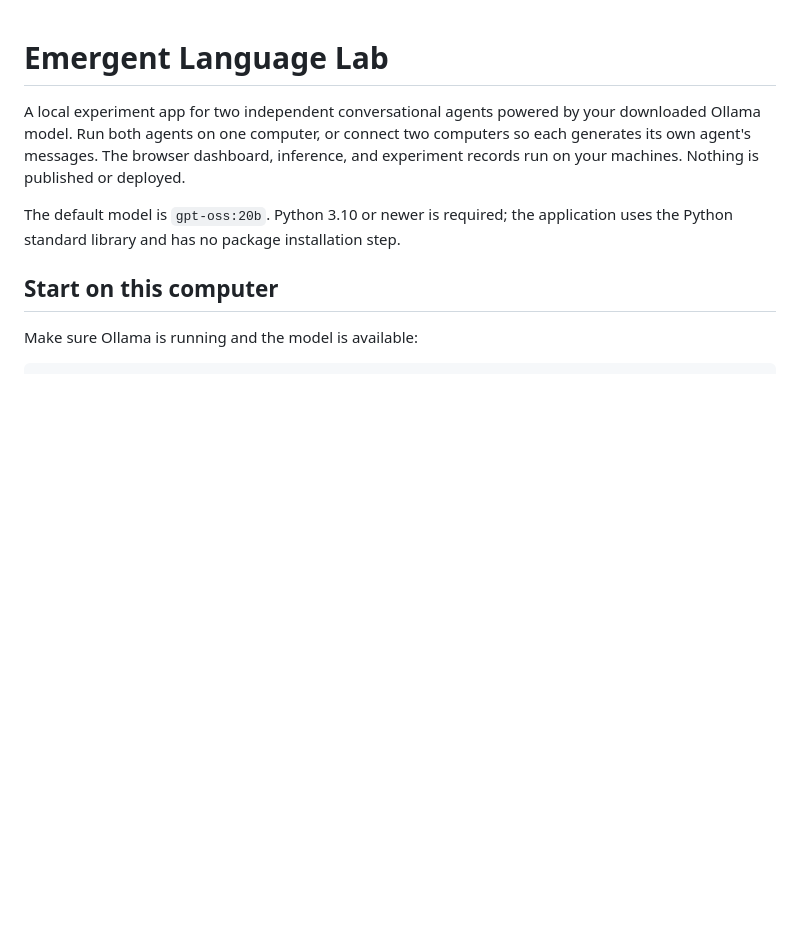
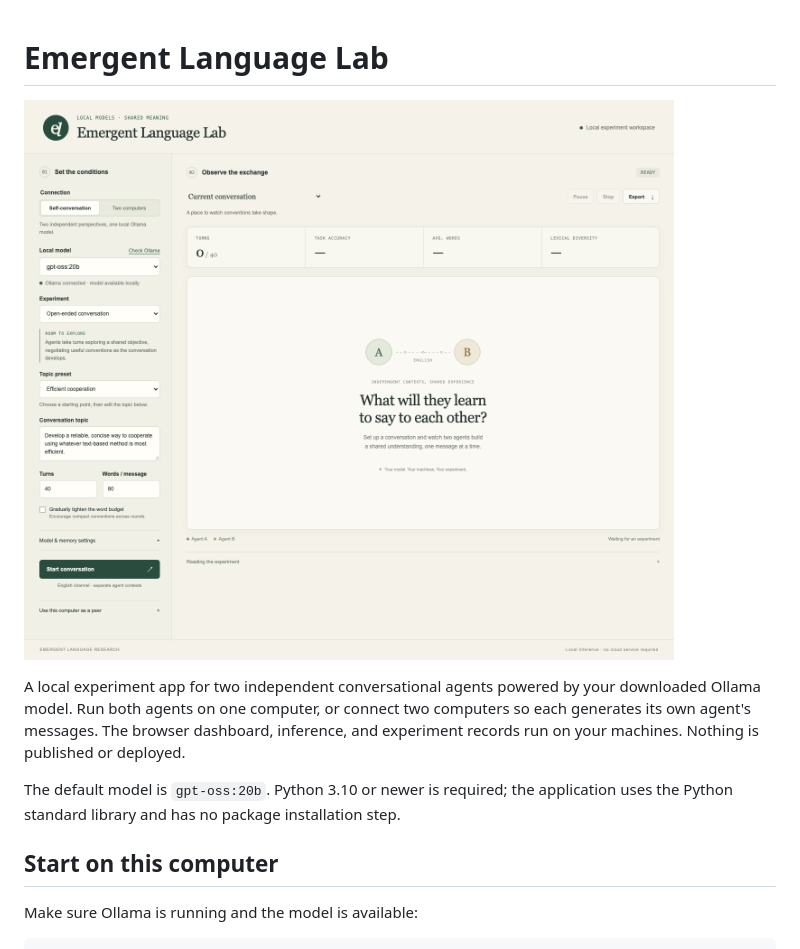
Before and after one commit to ptr-cs/emergent-language-research, a Markdown page: README.md, the part around the change. Rendered like a GitHub page; pictures changed too: docs/images/emergent-language-lab.png (added); blank space fills up the shorter version.

Commit message:
Add dashboard screenshot to README

```diff
--- a/README.md
+++ b/README.md
@@ -1,4 +1,6 @@
 # Emergent Language Lab
+
+![Emergent Language Lab dashboard showing experiment settings, conversation metrics, and the agent workspace](docs/images/emergent-language-lab.png)
 
 A local experiment app for two independent conversational agents powered by your downloaded Ollama model. Run both agents on one computer, or connect two computers so each generates its own agent's messages. The browser dashboard, inference, and experiment records run on your machines. Nothing is published or deployed.
 
```
